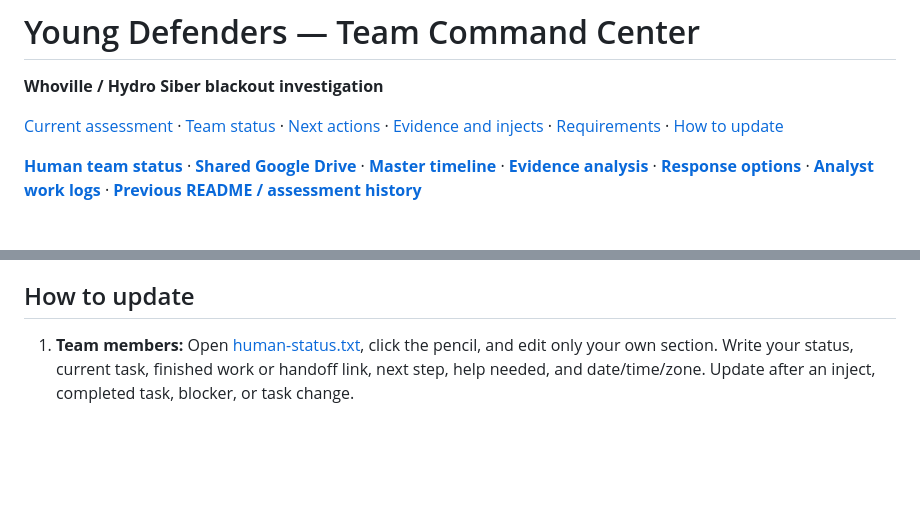
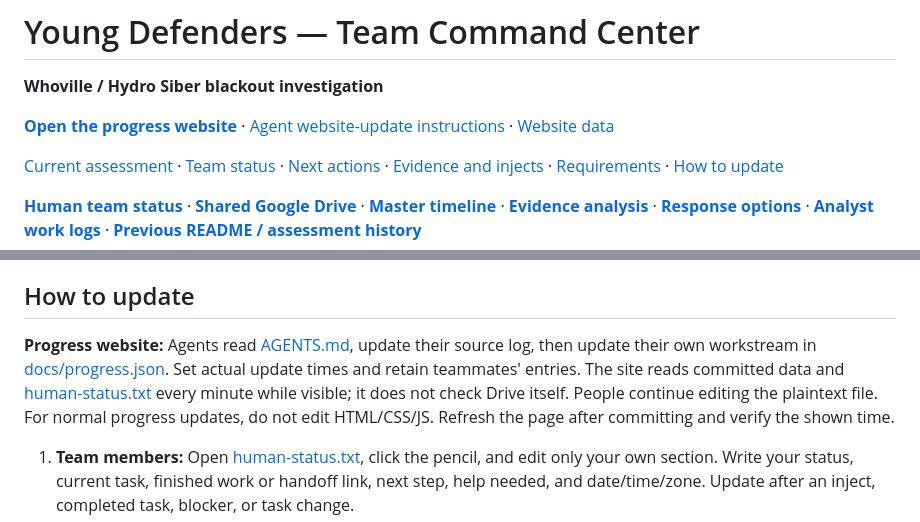
Before and after one commit to notnotnotnoone/hackathons, a Markdown page: README.md, 2 parts joined by grey strips. Drawn GitHub-style; blank space fills up the shorter version.

Commit message:
Link GitHub progress website and add agent data-update workflow

```diff
--- a/README.md
+++ b/README.md
@@ -1,6 +1,8 @@
 # Young Defenders — Team Command Center
 
 **Whoville / Hydro Siber blackout investigation**
+
+**[Open the progress website](https://notnotnotnoone.github.io/hackathons/)** · [Agent website-update instructions](AGENTS.md) · [Website data](docs/progress.json)
 
 [Current assessment](#current-assessment) · [Team status](#team-status) · [Next actions](#next-actions) · [Evidence and injects](#evidence-and-injects) · [Requirements](#challenge-requirements) · [How to update](#how-to-update)
 
@@ -153,6 +155,8 @@ Direct text extraction of Instructions supports these working requirements, cons
 
 ## How to update
 
+**Progress website:** Agents read [AGENTS.md](AGENTS.md), update their source log, then update their own workstream in [docs/progress.json](docs/progress.json). Set actual update times and retain teammates' entries. The site reads committed data and [human-status.txt](human-status.txt) every minute while visible; it does not check Drive itself. People continue editing the plaintext file. For normal progress updates, do not edit HTML/CSS/JS. Refresh the page after committing and verify the shown time.
+
 1. **Team members:** Open [human-status.txt](human-status.txt), click the pencil, and edit only your own section. Write your status, current task, finished work or handoff link, next step, help needed, and date/time/zone. Update after an inject, completed task, blocker, or task change.
 2. **Roles:** Confirm suggested roles in that file. Use plain language and one status: Ready, Working, Need help, Waiting, or Done. Leave unknown progress as “Not reported.”
 3. **AI analysts:** Keep detailed findings in your existing analyst log, with evidence IDs, exact locations, limitations, corrections, and a dated handoff. Do not present AI work as a person's completed work or change another person's status without their report. Label proposed human updates as drafts until the person confirms.
```
